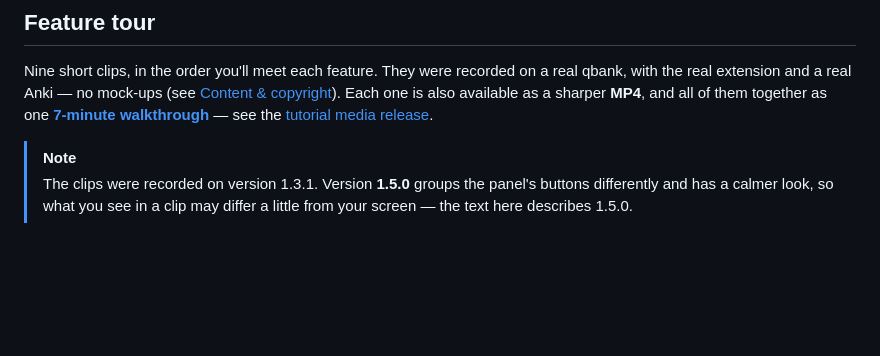
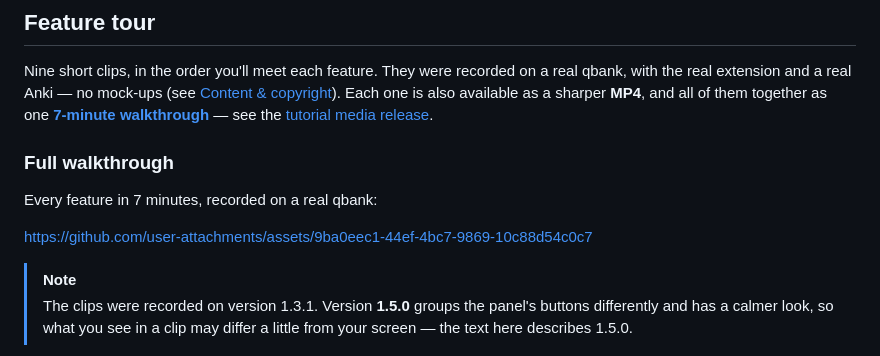
Before and after one commit to KhaledMD4321/mnestic, a Markdown page: README.md, the part around one of its changes. Drawn GitHub-style; blank space fills up the shorter version.

Commit message:
README and guide: promo and walkthrough play inline on GitHub
Co-Authored-By: Claude Opus 5.5 <noreply@anthropic.com>

```diff
--- a/README.md
+++ b/README.md
@@ -125,6 +127,12 @@ real qbank, with the real extension and a real Anki — no mock-ups (see
 sharper **MP4**, and all of them together as one
 [**7-minute walkthrough**](https://github.com/KhaledMD4321/mnestic/releases/download/tutorial-media/mnestic-real-walkthrough.mp4) —
 see the [tutorial media release](https://github.com/KhaledMD4321/mnestic/releases/tag/tutorial-media).
+
+### Full walkthrough
+
+Every feature in 7 minutes, recorded on a real qbank:
+
+https://github.com/user-attachments/assets/9ba0eec1-44ef-4bc7-9869-10c88d54c0c7
 
 > [!NOTE]
 > The clips were recorded on version 1.3.1. Version **1.5.0** groups the panel's
```
Also changed, not shown: other parts of README.md (+4 -2 lines), docs/guide.md (+2 -0 lines).
